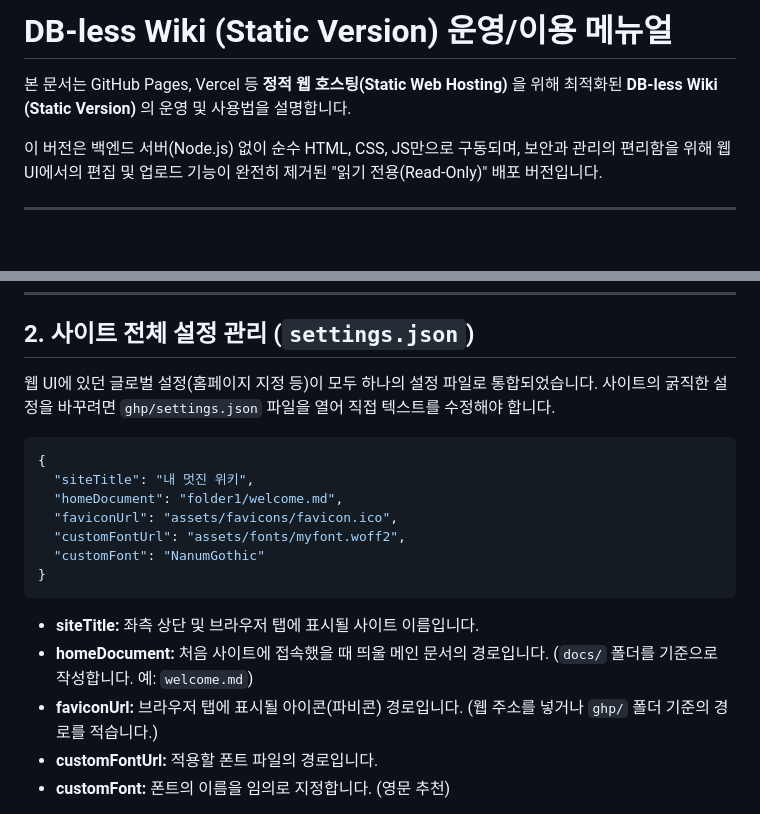
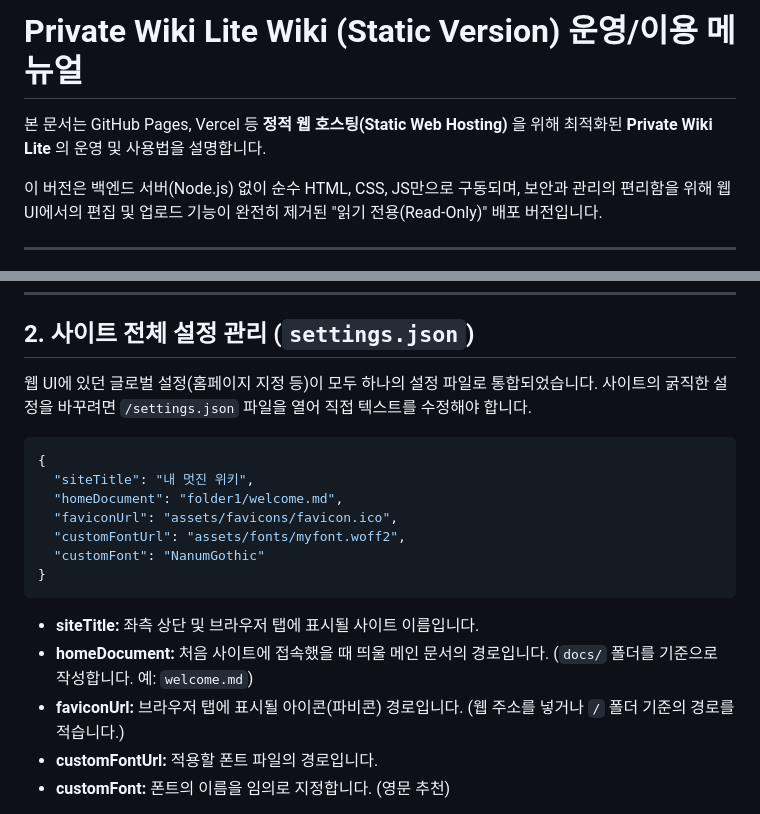
Before and after one commit to nveloper/PrivateWiki-Lite, a Markdown page: docs/Korean Manual.md, 2 parts joined by grey strips. GitHub-like rendering; blank space fills up the shorter version.

````diff
--- a/docs/Korean Manual.md
+++ b/docs/Korean Manual.md
@@ -1,6 +1,6 @@
-# DB-less Wiki (Static Version) 운영/이용 메뉴얼
+# Private Wiki Lite Wiki (Static Version) 운영/이용 메뉴얼
 
-본 문서는 GitHub Pages, Vercel 등 **정적 웹 호스팅(Static Web Hosting)** 을 위해 최적화된 **DB-less Wiki (Static Version)** 의 운영 및 사용법을 설명합니다.
+본 문서는 GitHub Pages, Vercel 등 **정적 웹 호스팅(Static Web Hosting)** 을 위해 최적화된 **Private Wiki Lite** 의 운영 및 사용법을 설명합니다.
 
 이 버전은 백엔드 서버(Node.js) 없이 순수 HTML, CSS, JS만으로 구동되며, 보안과 관리의 편리함을 위해 웹 UI에서의 편집 및 업로드 기능이 완전히 제거된 "읽기 전용(Read-Only)" 배포 버전입니다.
 
@@ -34,7 +34,7 @@
 ## 2. 사이트 전체 설정 관리 (`settings.json`)
 
 웹 UI에 있던 글로벌 설정(홈페이지 지정 등)이 모두 하나의 설정 파일로 통합되었습니다.
-사이트의 굵직한 설정을 바꾸려면 `ghp/settings.json` 파일을 열어 직접 텍스트를 수정해야 합니다.
+사이트의 굵직한 설정을 바꾸려면 `/settings.json` 파일을 열어 직접 텍스트를 수정해야 합니다.
 
 ```json
 {
@@ -47,7 +47,7 @@
 ```
 - **siteTitle:** 좌측 상단 및 브라우저 탭에 표시될 사이트 이름입니다.
 - **homeDocument:** 처음 사이트에 접속했을 때 띄울 메인 문서의 경로입니다. (`docs/` 폴더를 기준으로 작성합니다. 예: `welcome.md`)
-- **faviconUrl:** 브라우저 탭에 표시될 아이콘(파비콘) 경로입니다. (웹 주소를 넣거나 `ghp/` 폴더 기준의 경로를 적습니다.)
+- **faviconUrl:** 브라우저 탭에 표시될 아이콘(파비콘) 경로입니다. (웹 주소를 넣거나 `/` 폴더 기준의 경로를 적습니다.)
 - **customFontUrl:** 적용할 폰트 파일의 경로입니다.
 - **customFont:** 폰트의 이름을 임의로 지정합니다. (영문 추천)
 
````
